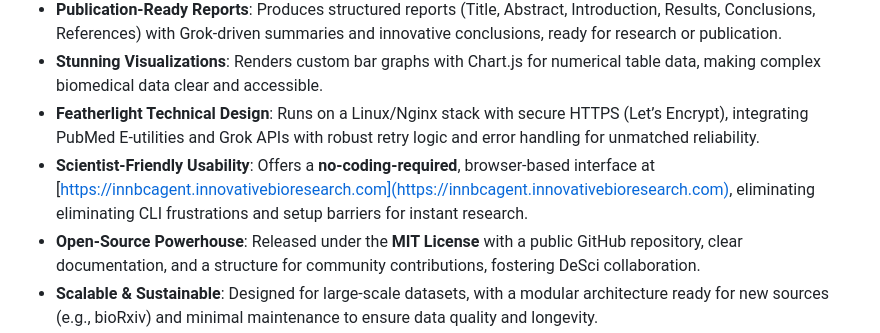
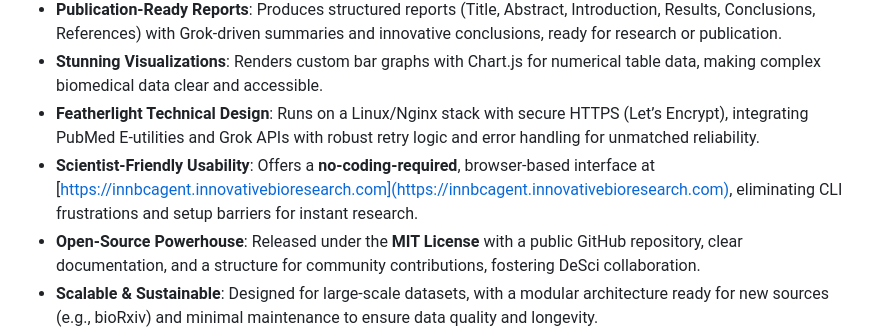
Before and after one commit to InnovativeBioresearch/INNBCAgent, a Markdown page: README.md, the part around the change. Drawn GitHub-style.

```diff
--- a/README.md
+++ b/README.md
@@ -11,7 +11,7 @@ The INNBC AI Agent is a scientist’s dream, delivering **lightweight, reliable,
 - **Publication-Ready Reports**: Produces structured reports (Title, Abstract, Introduction, Results, Conclusions, References) with Grok-driven summaries and innovative conclusions, ready for research or publication.
 - **Stunning Visualizations**: Renders custom bar graphs with Chart.js for numerical table data, making complex biomedical data clear and accessible.
 - **Featherlight Technical Design**: Runs on a Linux/Nginx stack with secure HTTPS (Let’s Encrypt), integrating PubMed E-utilities and Grok APIs with robust retry logic and error handling for unmatched reliability.
-- **Scientist-Friendly Usability**: Offers a **no-coding-required**, browser-based interface at [https://innbcagent.innovativebioresearch.com](https://innbcagent.innovativebioresearch.com), eliminating eliminating CLI frustrations and setup barriers for instant research.
+- **Scientist-Friendly Usability**: Offers a **no-coding-required**, browser-based interface at [https://innbcagent.innovativebioresearch.com](https://innbcagent.innovativebioresearch.com), eliminating CLI frustrations and setup barriers for instant research.
 - **Open-Source Powerhouse**: Released under the **MIT License** with a public GitHub repository, clear documentation, and a structure for community contributions, fostering DeSci collaboration.
 - **Scalable & Sustainable**: Designed for large-scale datasets, with a modular architecture ready for new sources (e.g., bioRxiv) and minimal maintenance to ensure data quality and longevity.
 - **Seamless PDF Export**: Generates professional PDFs using pdfMake, enabling researchers to share insights effortlessly.
```
